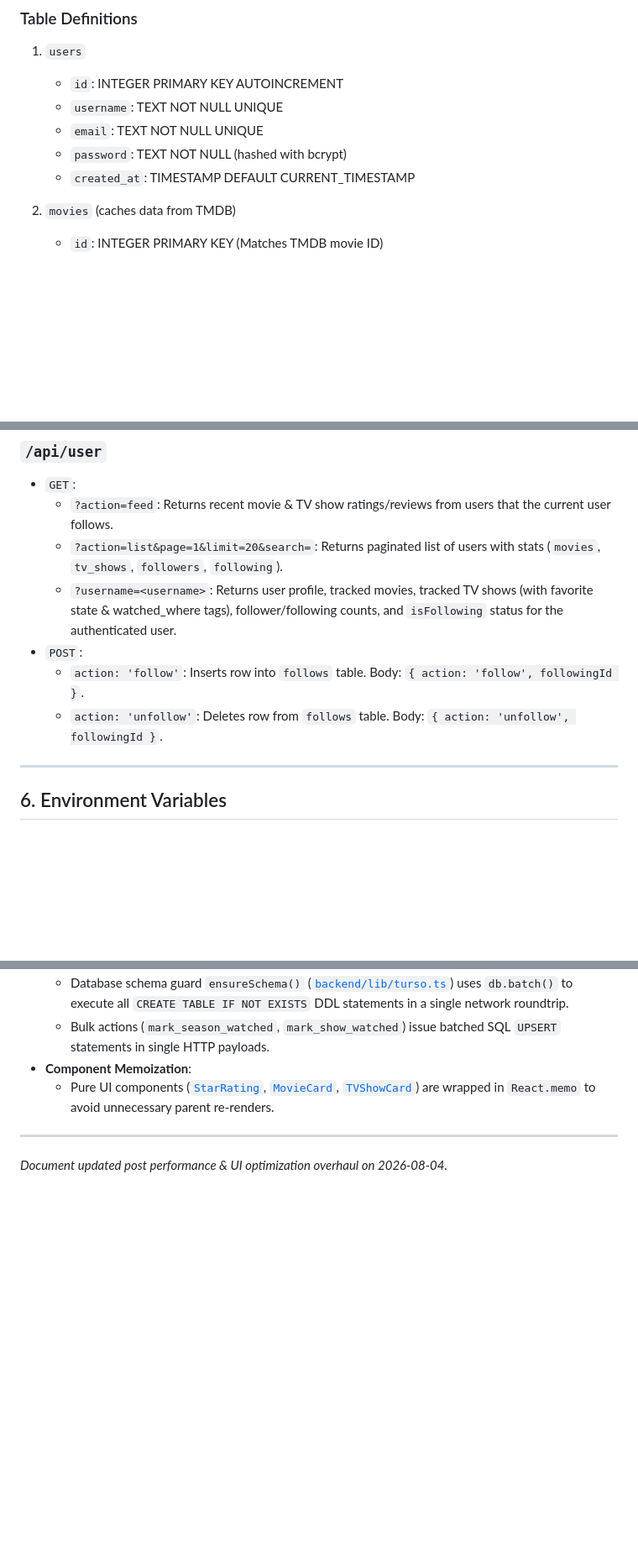
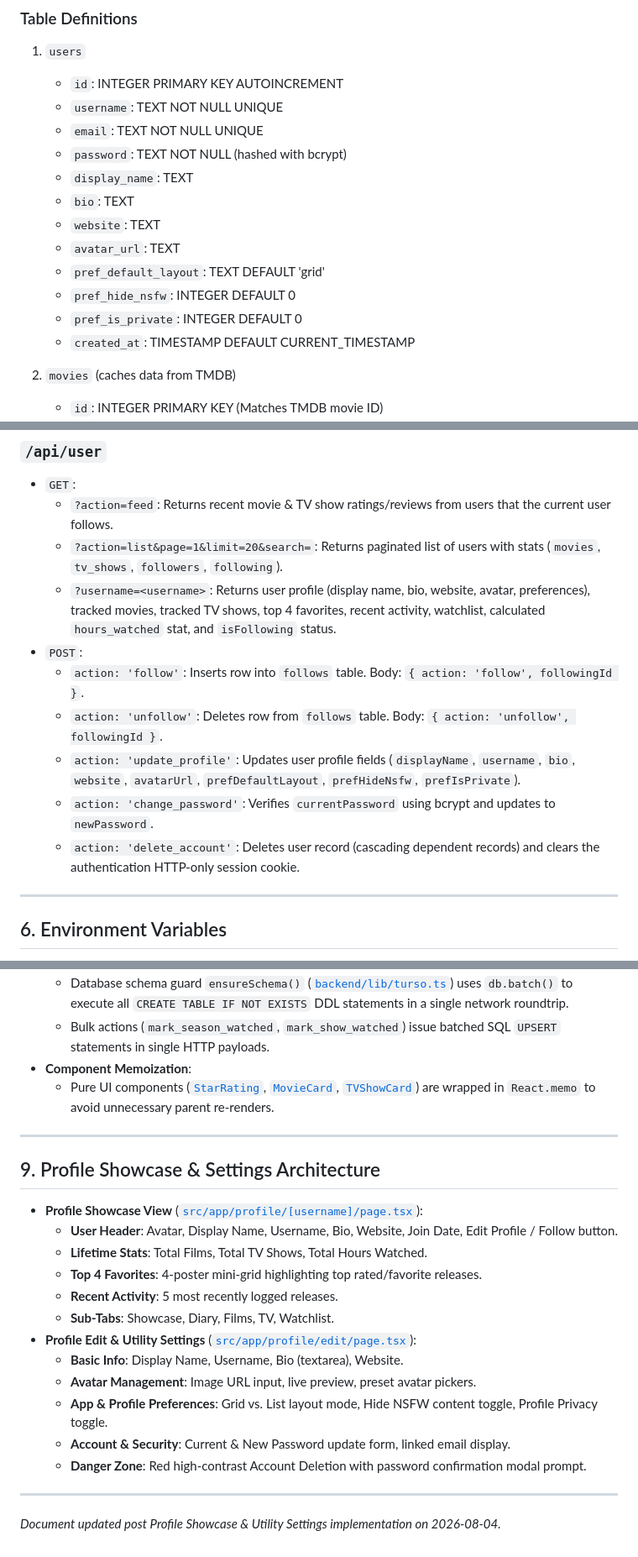
Before and after one commit to blackpirateapps/movie-trackerh, a Markdown page: HANDOFF.md, 3 parts joined by grey strips. Shown at 84% size. GitHub-like rendering; blank space fills up the shorter version.

Commit message:
docs: update HANDOFF.md with Section 9 Profile Showcase & Settings architecture

```diff
--- a/HANDOFF.md
+++ b/HANDOFF.md
@@ -130,6 +130,13 @@ The database relies on Turso (SQLite/LibSQL).
    - `username`: TEXT NOT NULL UNIQUE
    - `email`: TEXT NOT NULL UNIQUE
    - `password`: TEXT NOT NULL (hashed with bcrypt)
+   - `display_name`: TEXT
+   - `bio`: TEXT
+   - `website`: TEXT
+   - `avatar_url`: TEXT
+   - `pref_default_layout`: TEXT DEFAULT 'grid'
+   - `pref_hide_nsfw`: INTEGER DEFAULT 0
+   - `pref_is_private`: INTEGER DEFAULT 0
    - `created_at`: TIMESTAMP DEFAULT CURRENT_TIMESTAMP
 
 2. `movies` (caches data from TMDB)
@@ -269,10 +276,13 @@ The database relies on Turso (SQLite/LibSQL).
 - `GET`:
   - `?action=feed`: Returns recent movie & TV show ratings/reviews from users that the current user follows.
   - `?action=list&page=1&limit=20&search=`: Returns paginated list of users with stats (`movies`, `tv_shows`, `followers`, `following`).
-  - `?username=<username>`: Returns user profile, tracked movies, tracked TV shows (with favorite state & watched_where tags), follower/following counts, and `isFollowing` status for the authenticated user.
+  - `?username=<username>`: Returns user profile (display name, bio, website, avatar, preferences), tracked movies, tracked TV shows, top 4 favorites, recent activity, watchlist, calculated `hours_watched` stat, and `isFollowing` status.
 - `POST`:
   - `action: 'follow'`: Inserts row into `follows` table. Body: `{ action: 'follow', followingId }`.
   - `action: 'unfollow'`: Deletes row from `follows` table. Body: `{ action: 'unfollow', followingId }`.
+  - `action: 'update_profile'`: Updates user profile fields (`displayName`, `username`, `bio`, `website`, `avatarUrl`, `prefDefaultLayout`, `prefHideNsfw`, `prefIsPrivate`).
+  - `action: 'change_password'`: Verifies `currentPassword` using bcrypt and updates to `newPassword`.
+  - `action: 'delete_account'`: Deletes user record (cascading dependent records) and clears the authentication HTTP-only session cookie.
 
 ---
 
@@ -317,4 +327,21 @@ The codebase incorporates high-performance full-stack optimizations to eliminate
 
 ---
 
-*Document updated post performance & UI optimization overhaul on 2026-08-04.*
+## 9. Profile Showcase & Settings Architecture
+
+- **Profile Showcase View** ([`src/app/profile/[username]/page.tsx`](file:///home/dog/git/movie-trackerh/src/app/profile/%5Busername%5D/page.tsx)):
+  - **User Header**: Avatar, Display Name, Username, Bio, Website, Join Date, Edit Profile / Follow button.
+  - **Lifetime Stats**: Total Films, Total TV Shows, Total Hours Watched.
+  - **Top 4 Favorites**: 4-poster mini-grid highlighting top rated/favorite releases.
+  - **Recent Activity**: 5 most recently logged releases.
+  - **Sub-Tabs**: Showcase, Diary, Films, TV, Watchlist.
+- **Profile Edit & Utility Settings** ([`src/app/profile/edit/page.tsx`](file:///home/dog/git/movie-trackerh/src/app/profile/edit/page.tsx)):
+  - **Basic Info**: Display Name, Username, Bio (textarea), Website.
+  - **Avatar Management**: Image URL input, live preview, preset avatar pickers.
+  - **App & Profile Preferences**: Grid vs. List layout mode, Hide NSFW content toggle, Profile Privacy toggle.
+  - **Account & Security**: Current & New Password update form, linked email display.
+  - **Danger Zone**: Red high-contrast Account Deletion with password confirmation modal prompt.
+
+---
+
+*Document updated post Profile Showcase & Utility Settings implementation on 2026-08-04.*
```
